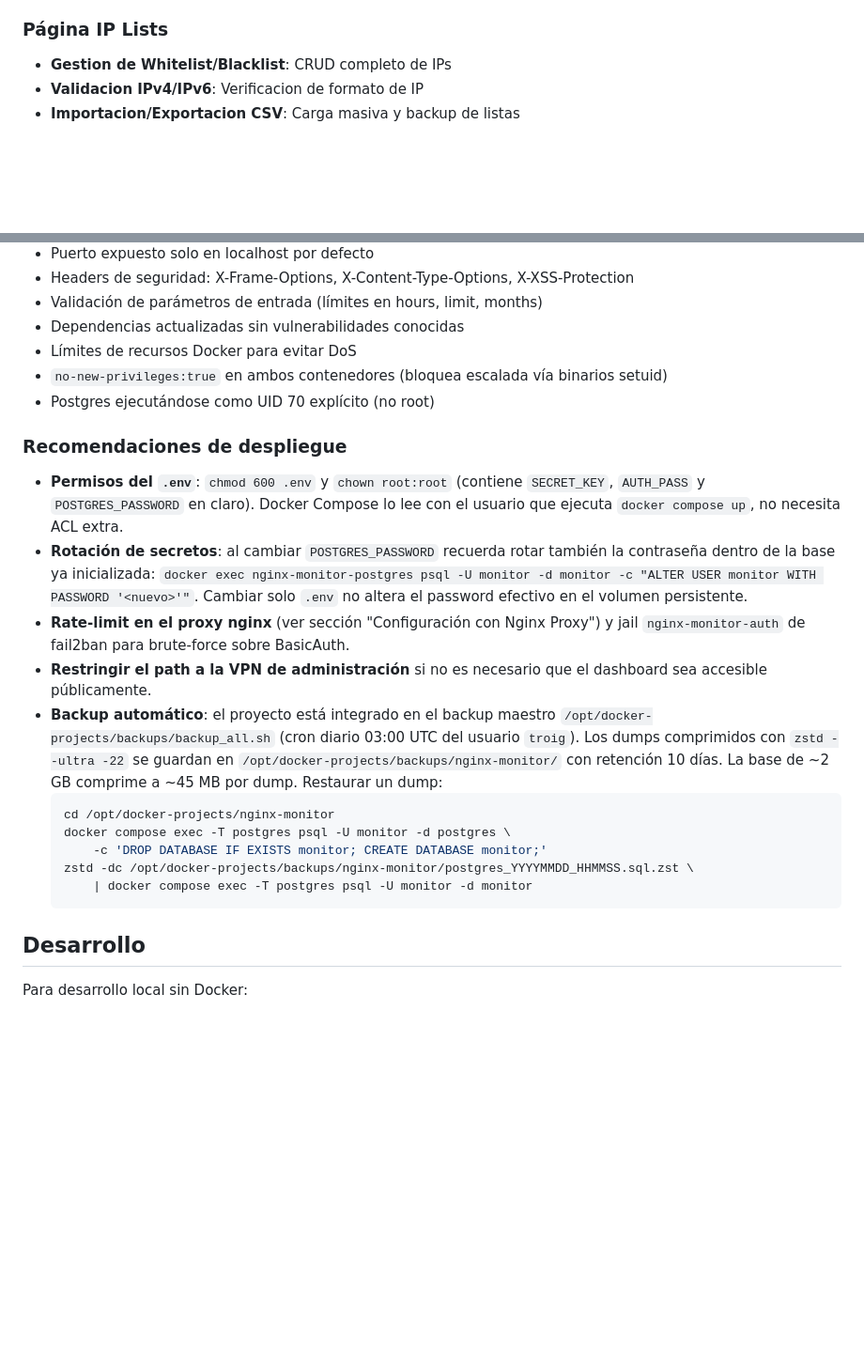
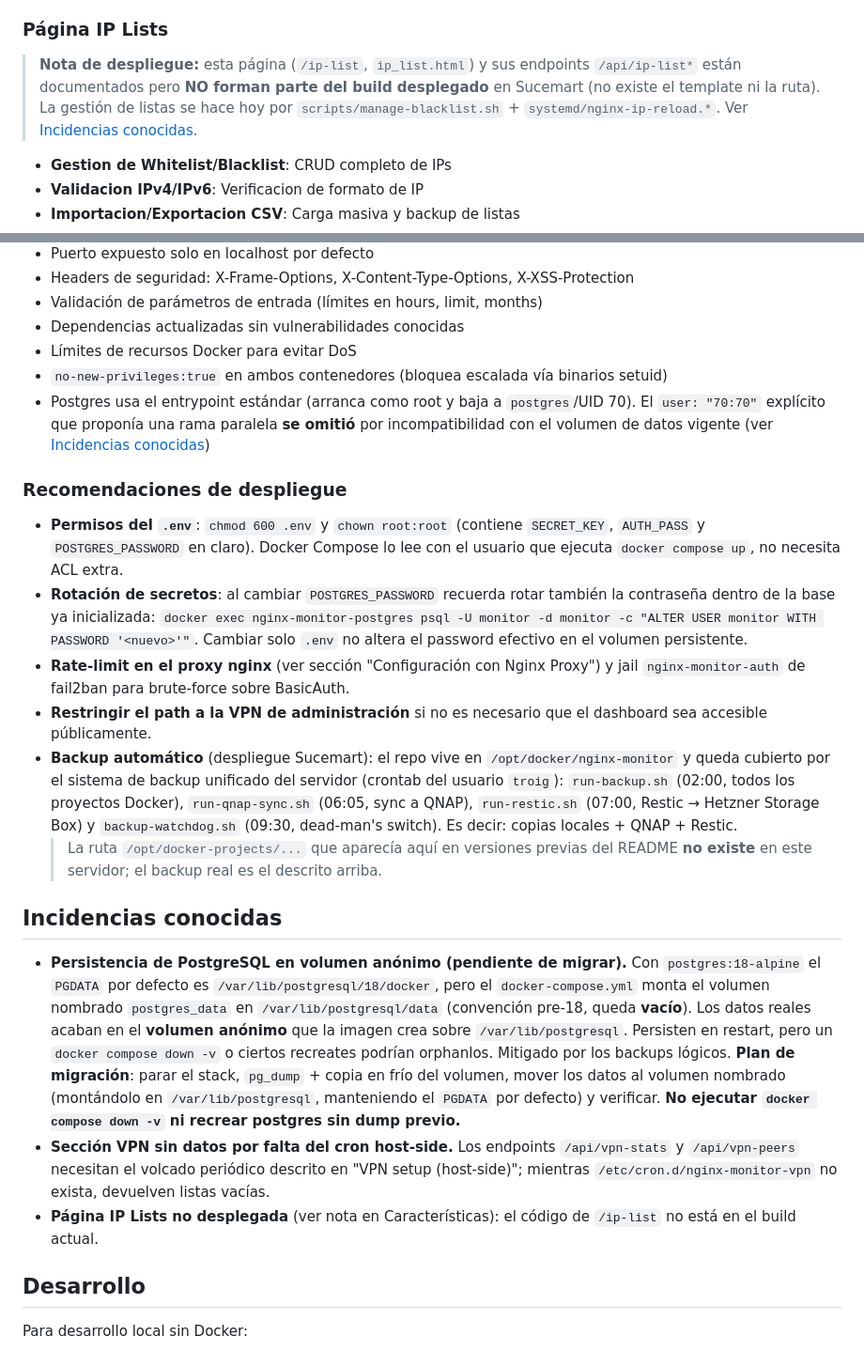
Before and after one commit to troigm/nginx-monitor, a Markdown page: README.md, 2 parts joined by grey strips. Shown at 94% size. Drawn GitHub-style; blank space fills up the shorter version.

Commit message:
docs: corrige README (backup real, postgres user, IP Lists no desplegada, seccion VPN) + registra incidencia volumen postgres anonimo y plan de migracion (v2.10.1)
Co-Authored-By: Claude Opus 4.8 (1M context) <noreply@anthropic.com>

````diff
--- a/README.md
+++ b/README.md
@@ -35,6 +35,8 @@ Dashboard de monitoreo de seguridad y tráfico web para servidores con Nginx, Fa
 - **Tabla de eventos UFW**: Ordenable, filtrable por acción/proto/puerto/IP y paginada
 
 ### Página IP Lists
+> **Nota de despliegue:** esta página (`/ip-list`, `ip_list.html`) y sus endpoints `/api/ip-list*` están documentados pero **NO forman parte del build desplegado** en Sucemart (no existe el template ni la ruta). La gestión de listas se hace hoy por `scripts/manage-blacklist.sh` + `systemd/nginx-ip-reload.*`. Ver [Incidencias conocidas](#incidencias-conocidas).
+
 - **Gestion de Whitelist/Blacklist**: CRUD completo de IPs
 - **Validacion IPv4/IPv6**: Verificacion de formato de IP
 - **Importacion/Exportacion CSV**: Carga masiva y backup de listas
@@ -417,7 +419,7 @@ curl -u admin:password -X POST "https://tu-dominio/nginx-monitor/api/cleanup?mon
 - Dependencias actualizadas sin vulnerabilidades conocidas
 - Límites de recursos Docker para evitar DoS
 - `no-new-privileges:true` en ambos contenedores (bloquea escalada vía binarios setuid)
-- Postgres ejecutándose como UID 70 explícito (no root)
+- Postgres usa el entrypoint estándar (arranca como root y baja a `postgres`/UID 70). El `user: "70:70"` explícito que proponía una rama paralela **se omitió** por incompatibilidad con el volumen de datos vigente (ver [Incidencias conocidas](#incidencias-conocidas))
 
 ### Recomendaciones de despliegue
 
@@ -432,19 +434,33 @@ curl -u admin:password -X POST "https://tu-dominio/nginx-monitor/api/cleanup?mon
   y jail `nginx-monitor-auth` de fail2ban para brute-force sobre BasicAuth.
 - **Restringir el path a la VPN de administración** si no es necesario que el
   dashboard sea accesible públicamente.
-- **Backup automático**: el proyecto está integrado en el backup maestro
-  `/opt/docker-projects/backups/backup_all.sh` (cron diario 03:00 UTC del usuario
-  `troig`). Los dumps comprimidos con `zstd --ultra -22` se guardan en
-  `/opt/docker-projects/backups/nginx-monitor/` con retención 10 días. La base
-  de ~2 GB comprime a ~45 MB por dump.
-  Restaurar un dump:
-  ```bash
-  cd /opt/docker-projects/nginx-monitor
-  docker compose exec -T postgres psql -U monitor -d postgres \
-      -c 'DROP DATABASE IF EXISTS monitor; CREATE DATABASE monitor;'
-  zstd -dc /opt/docker-projects/backups/nginx-monitor/postgres_YYYYMMDD_HHMMSS.sql.zst \
-      | docker compose exec -T postgres psql -U monitor -d monitor
-  ```
+- **Backup automático** (despliegue Sucemart): el repo vive en
+  `/opt/docker/nginx-monitor` y queda cubierto por el sistema de backup unificado
+  del servidor (crontab del usuario `troig`): `run-backup.sh` (02:00, todos los
+  proyectos Docker), `run-qnap-sync.sh` (06:05, sync a QNAP), `run-restic.sh`
+  (07:00, Restic → Hetzner Storage Box) y `backup-watchdog.sh` (09:30, dead-man's
+  switch). Es decir: copias locales + QNAP + Restic.
+  > La ruta `/opt/docker-projects/...` que aparecía aquí en versiones previas del
+  > README **no existe** en este servidor; el backup real es el descrito arriba.
+
+## Incidencias conocidas
+
+- **Persistencia de PostgreSQL en volumen anónimo (pendiente de migrar).** Con
+  `postgres:18-alpine` el `PGDATA` por defecto es `/var/lib/postgresql/18/docker`,
+  pero el `docker-compose.yml` monta el volumen nombrado `postgres_data` en
+  `/var/lib/postgresql/data` (convención pre-18, queda **vacío**). Los datos reales
+  acaban en el **volumen anónimo** que la imagen crea sobre `/var/lib/postgresql`.
+  Persisten en restart, pero un `docker compose down -v` o ciertos recreates podrían
+  orphanlos. Mitigado por los backups lógicos. **Plan de migración**: parar el stack,
+  `pg_dump` + copia en frío del volumen, mover los datos al volumen nombrado
+  (montándolo en `/var/lib/postgresql`, manteniendo el `PGDATA` por defecto) y
+  verificar. **No ejecutar `docker compose down -v` ni recrear postgres sin dump previo.**
+- **Sección VPN sin datos por falta del cron host-side.** Los endpoints
+  `/api/vpn-stats` y `/api/vpn-peers` necesitan el volcado periódico descrito en
+  "VPN setup (host-side)"; mientras `/etc/cron.d/nginx-monitor-vpn` no exista,
+  devuelven listas vacías.
+- **Página IP Lists no desplegada** (ver nota en Características): el código de
+  `/ip-list` no está en el build actual.
 
 ## Desarrollo
 
````
Also changed, not shown: CHANGELOG.md (+26 -0 lines).
